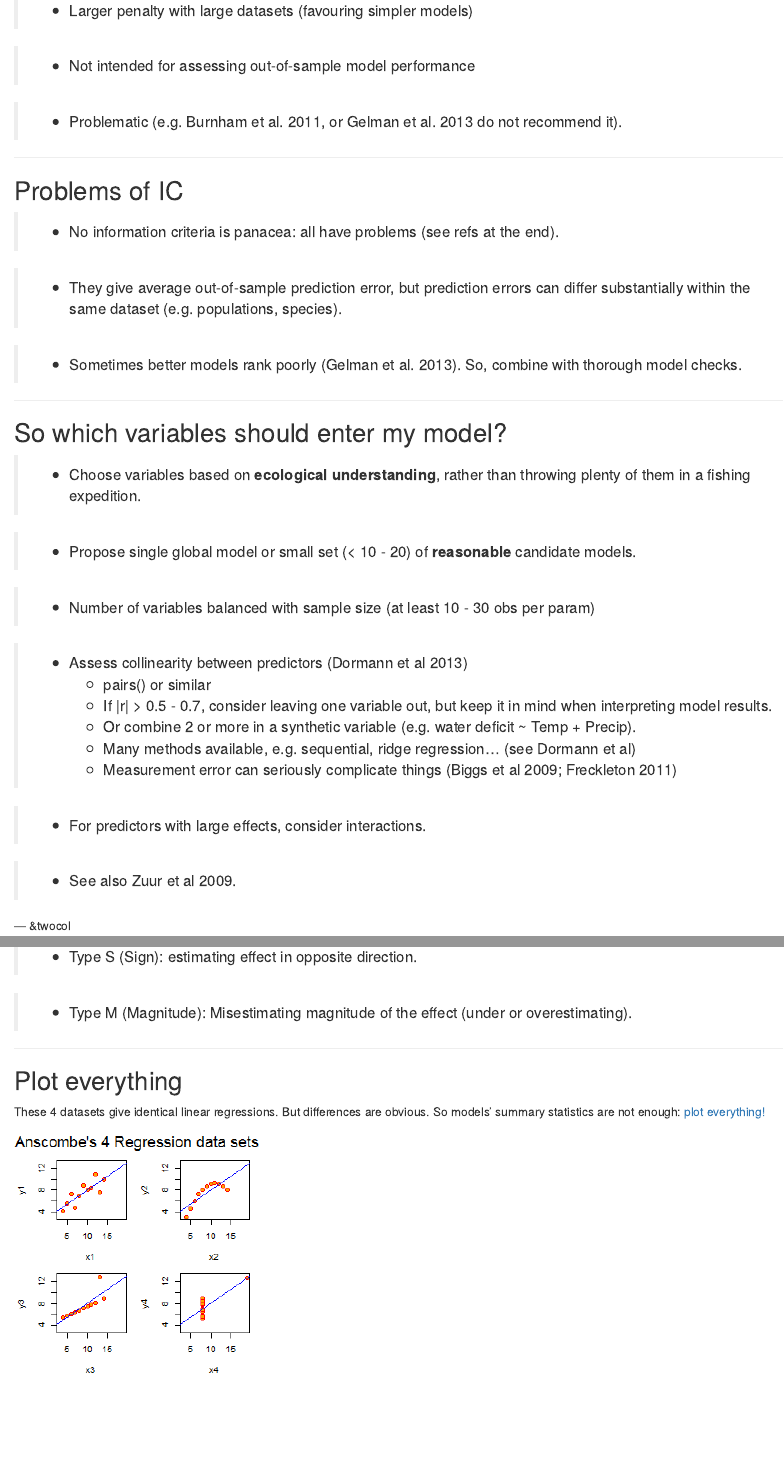
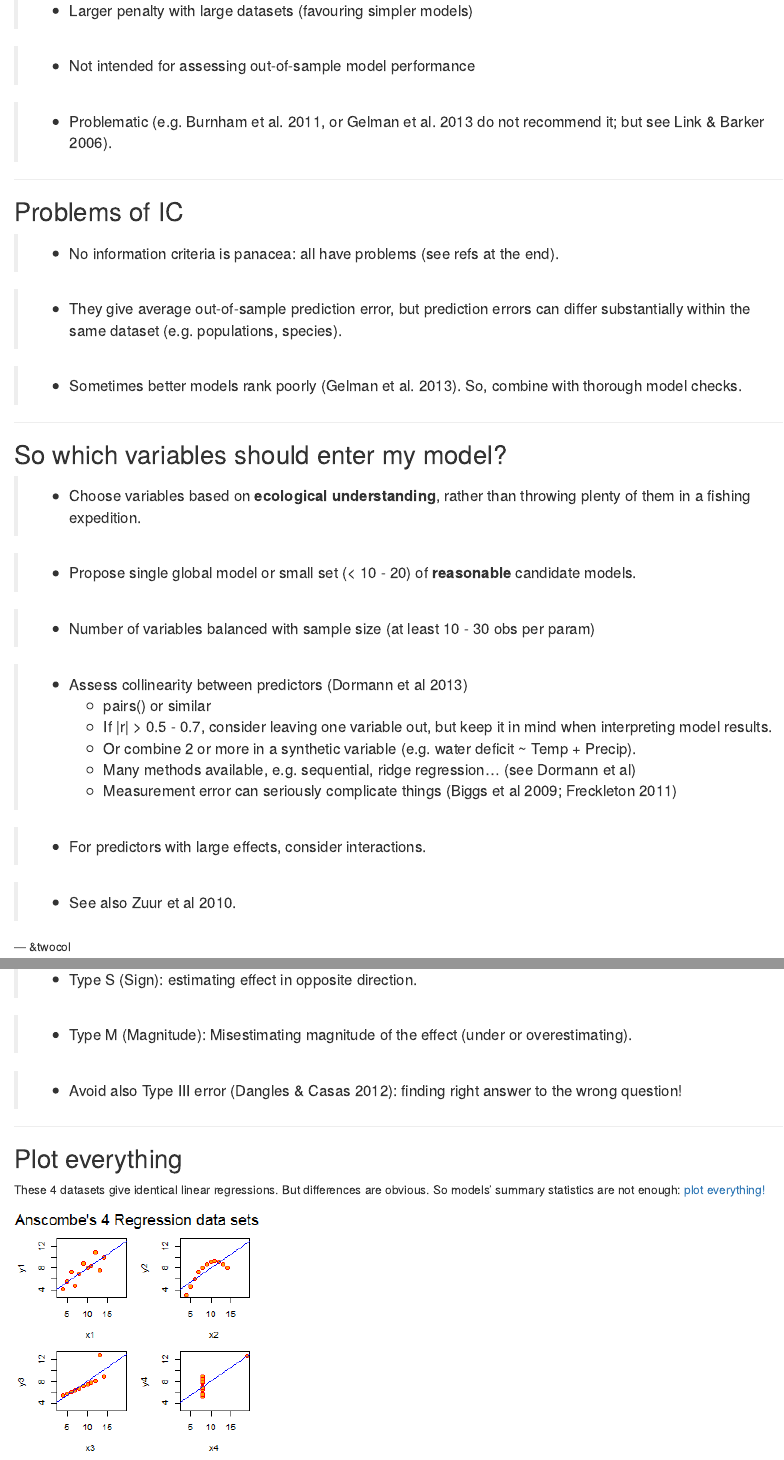
Before and after one commit to Pakillo/model-selection-in-practice, an R Markdown document (index.Rmd): the page in a window 1100 px wide, from 4490 px down, and a second part further down, joined at a grey line. Rendered offline with R 4.5, knitr and Pandoc, with nearby package versions; code that draws random numbers runs with fixed seeds of ours; some code elsewhere in the file could not run offline.

Commit message:
Minor update

```diff
--- a/index.Rmd
+++ b/index.Rmd
@@ -208,7 +208,7 @@ Preferred method, but
 
 > * Not intended for assessing out-of-sample model performance
 
-> * Problematic (e.g. Burnham et al. 2011, or Gelman et al. 2013 do not recommend it).
+> * Problematic (e.g. Burnham et al. 2011, or Gelman et al. 2013 do not recommend it; but see Link & Barker 2006).
 
 
 ---
@@ -240,7 +240,7 @@ Preferred method, but
 
 > * For predictors with large effects, consider interactions.
 
-> * See also Zuur et al 2009.
+> * See also Zuur et al 2010.
 
 
 
@@ -343,6 +343,8 @@ http://vimeo.com/57127001
 
 > * Type M (Magnitude): Misestimating magnitude of the effect (under or overestimating).
 
+> * Avoid also Type III error (Dangles & Casas 2012): finding right answer to the wrong question!
+
 
 ---
 
```
Also changed, not shown: assets/fig/linreg.png, assets/fig/overfitted.png, assets/fig/wrongmodel.png, index.html, 1 other file.
